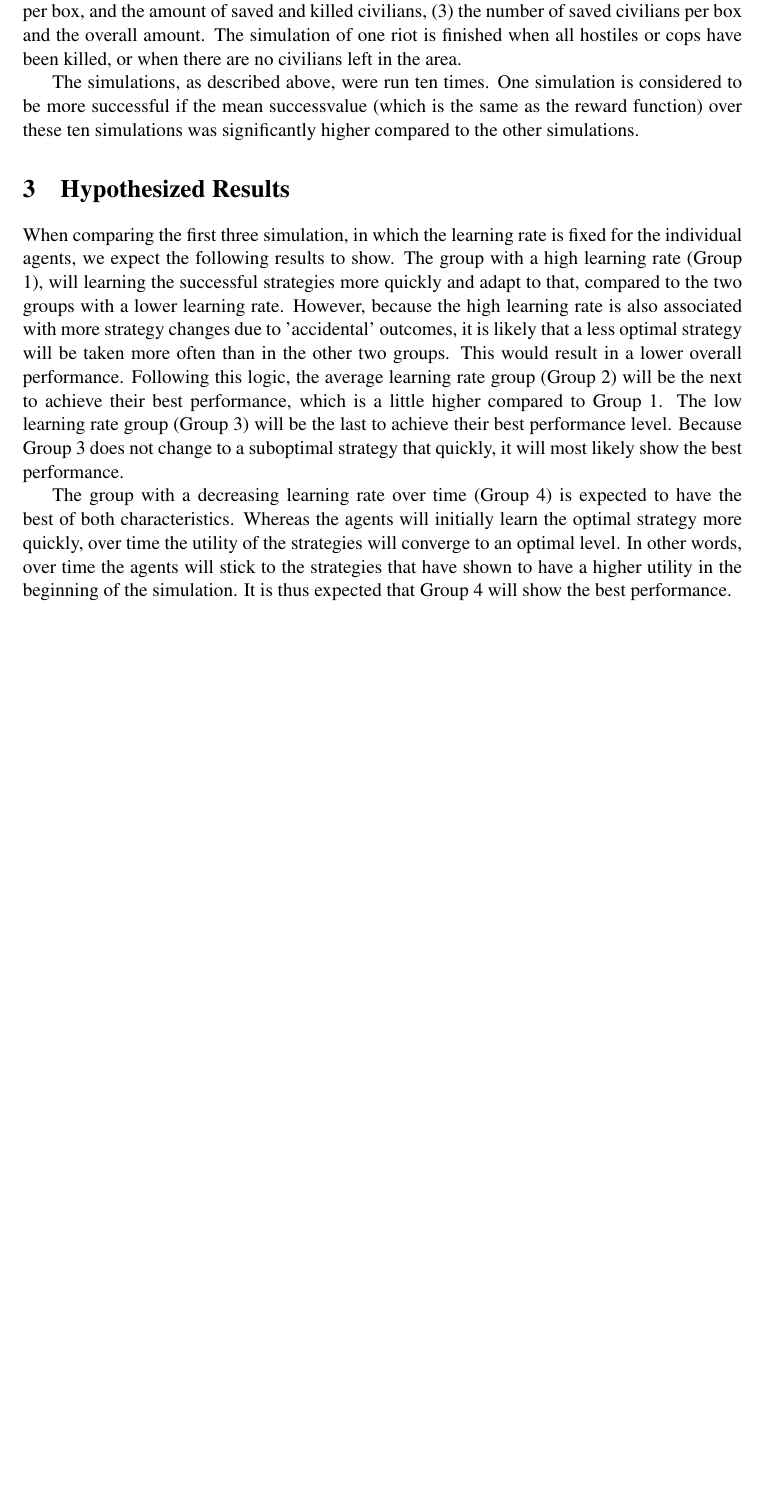
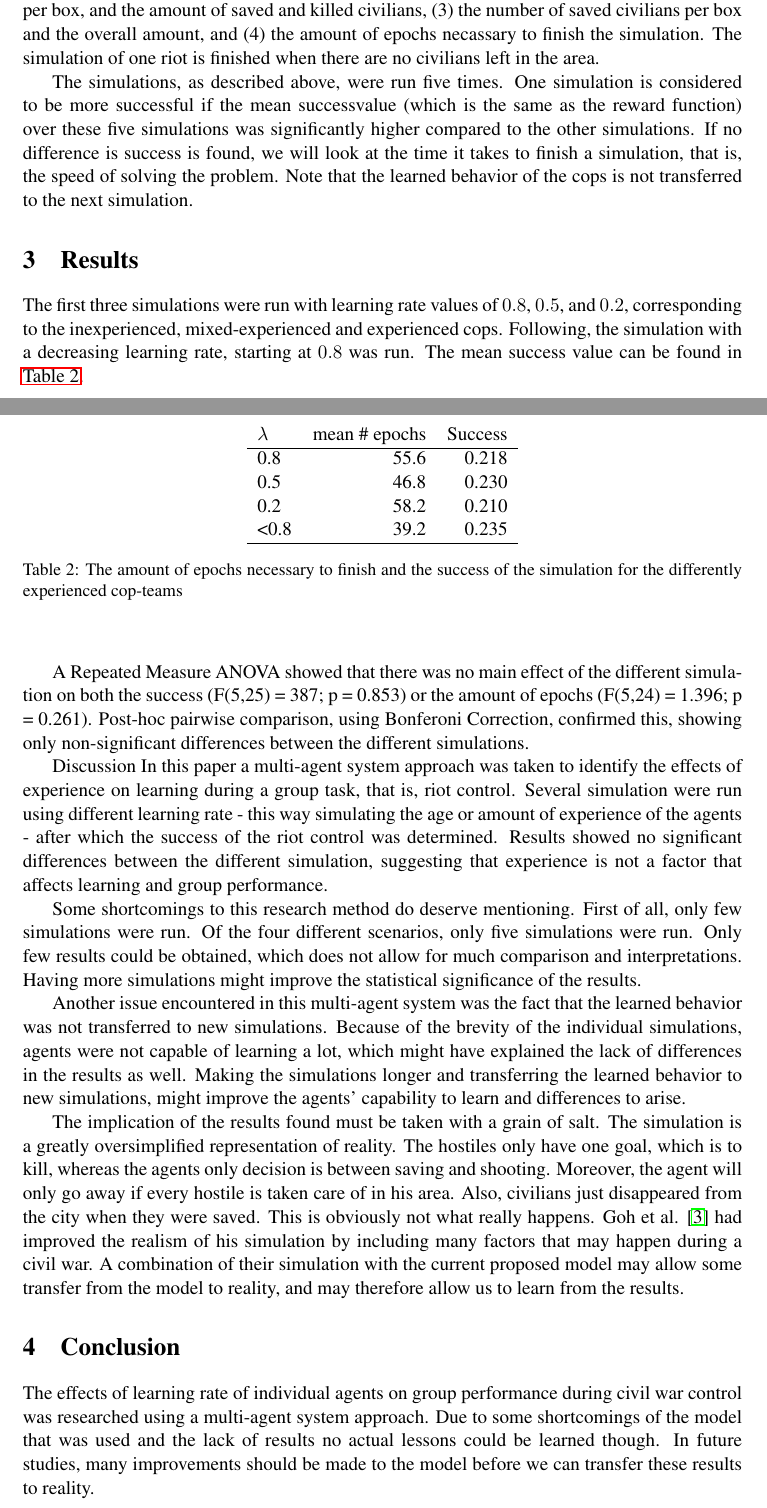
Before and after one commit to StevenBosch/DMAS, a LaTeX paper (Report/MaikelRobinSteven_Report_DMAS.tex, which reads Report/chapter/00abstract.tex, Report/chapter/02Method.tex, Report/chapter/03Results.tex): part of page 4 of 5 before the commit and two parts of pages 4 and 5 of 6 after it, the two joined at a grey line, cut so that both start at the same text, the shorter picture padded with empty space. The pictures show the PDF file Report/MaikelRobinSteven_Report_DMAS.pdf that the author committed with the source.

Commit message:
paper done

```diff
--- /dev/null
+++ b/Report/chapter/00abstract.tex
@@ -0,0 +1,3 @@
+\begin{abstract}
+Much research has been done to how civil violence may emerge, but less focus has been on what factors affect cop performance to control civil violence. In this paper, the effect of experience of cops, modeled by individual learning rates, on the overal group performance is investigated. No significant results were found for the success, nor for speed of resolving the issue. Because of the lack of results and some shortcomings to the model, no conclusions can be drawn.
+\end{abstract}
--- a/Report/chapter/02Method.tex
+++ b/Report/chapter/02Method.tex
@@ -49,4 +50,4 @@ Four simulations were run. In the first simulation, learning rate values were dr
 
-During the simulations, the following information was kept track of: (1) The number of killed hostiles per box, and the overall number of kills, (2) the number of overall dead cops and per box, and the amount of saved and killed civilians, (3) the number of saved civilians per box and the overall amount. The simulation of one riot is finished when all hostiles or cops have been killed, or when there are no civilians left in the area.
+During the simulations, the following information was kept track of: (1) The number of killed hostiles per box, and the overall number of kills, (2) the number of overall dead cops and per box, and the amount of saved and killed civilians, (3) the number of saved civilians per box and the overall amount, and (4) the amount of epochs necassary to finish the simulation. The simulation of one riot is finished when there are no civilians left in the area.
 
-The simulations, as described above, were run ten times. One simulation is considered to be more successful if the mean successvalue (which is the same as the reward function) over these ten simulations was significantly higher compared to the other simulations.
+The simulations, as described above, were run five times. One simulation is considered to be more successful if the mean successvalue (which is the same as the reward function) over these five simulations was significantly higher compared to the other simulations. If no difference is success is found, we will look at the time it takes to finish a simulation, that is, the speed of solving the problem. Note that the learned behavior of the cops is not transferred to the next simulation. %Yet!
--- a/Report/chapter/03Results.tex
+++ b/Report/chapter/03Results.tex
@@ -1,4 +1,21 @@
-\section{Hypothesized Results}
-When comparing the first three simulation, in which the learning rate is fixed for the individual agents, we expect the following results to show. The group with a high learning rate (Group 1), will learning the successful strategies more quickly and adapt to that, compared to the two groups with a lower learning rate. However, because the high learning rate is also associated with more strategy changes due to 'accidental' outcomes, it is likely that a less optimal strategy will be taken more often than in the other two groups. This would result in a lower overall performance. Following this logic, the average learning rate group (Group 2) will be the next to achieve their best performance, which is a little higher compared to Group 1. The low learning rate group (Group 3) will be the last to achieve their best performance level. Because Group 3 does not change to a suboptimal strategy that quickly, it will most likely show the best performance.
+\section{Results}
+The first three simulations were run with learning rate values of $0.8$, $0.5$, and $0.2$, corresponding to the inexperienced, mixed-experienced and experienced cops. Following, the simulation with a decreasing learning rate, starting at $0.8$ was run. The mean success value can be found in \autoref{tab:ResultsCur}.
 
-The group with a decreasing learning rate over time (Group 4) is expected to have the best of both characteristics. Whereas the agents will initially learn the optimal strategy more quickly, over time the utility of the strategies will converge to an optimal level. In other words, over time the agents will stick to the strategies that have shown to have a higher utility in the beginning of the simulation. It is thus expected that Group 4 will show the best performance.
+
+\begin{table}
+\begin{center}
+\begin{tabular}{l r  r}
+$\lambda$ & mean \# epochs & Success \\
+\hline
+0.8 & 55.6 & 0.218 \\
+0.5 & 46.8 & 0.230 \\
+0.2 & 58.2 & 0.210 \\
+<0.8 & 39.2 & 0.235 \\
+\hline
+\end{tabular}
+\caption{The amount of epochs necessary to finish and the success of the simulation for the differently experienced cop-teams}
+\label{tab:ResultsCur}
+\end{center}
+\end{table}
+
+A Repeated Measure ANOVA showed that there was no main effect of the different simulation on both the success (F(5,25) = 387; p = 0.853) or the amount of epochs (F(5,24) = 1.396; p = 0.261). Post-hoc pairwise comparison, using Bonferoni Correction, confirmed this, showing only non-significant differences between the different simulations.
--- a/Report/chapter/09Reflection.tex
+++ b/Report/chapter/09Reflection.tex
@@ -1 +1,11 @@
-\chapter{Reflection}
+\chapter{Discussion}
+In this paper a multi-agent system approach was taken to identify the effects of experience on learning during a group task, that is, riot control. Several simulation were run using different learning rate - this way simulating the age or amount of experience of the agents - after which the success of the riot control was determined. Results showed no significant differences between the different simulation, suggesting that experience is not a factor that affects learning and group performance.
+
+Some shortcomings to this research method do deserve mentioning. First of all, only few simulations were run. Of the four different scenarios, only five simulations were run. Only few results could be obtained, which does not allow for much comparison and interpretations. Having more simulations might improve the statistical significance of the results. %% This will be done differently in the final version of the report.
+
+Another issue encountered in this multi-agent system was the fact that the learned behavior was not transferred to new simulations. Because of the brevity of the individual simulations, agents were not capable of learning a lot, which might have explained the lack of differences in the results as well. Making the simulations longer and transferring the learned behavior to new simulations, might improve the agents' capability to learn and differences to arise.
+
+The implication of the results found must be taken with a grain of salt. The simulation is a greatly oversimplified representation of reality. The hostiles only have one goal, which is to kill, whereas the agents only decision is between saving and shooting. Moreover, the agent will only go away if every hostile is taken care of in his area. Also, civilians just disappeared from the city when they were saved. This is obviously not what really happens. Goh et al. \citep{goh2006modeling} had improved the realism of his simulation by including many factors that may happen during a civil war. A combination of their simulation with the current proposed model may allow some transfer from the model to reality, and may therefore allow us to learn from the results.
+
+\section{Conclusion}
+The effects of learning rate of individual agents on group performance during civil war control was researched using a multi-agent system approach. Due to some shortcomings of the model that was used and the lack of results no actual lessons could be learned though. In future studies, many improvements should be made to the model before we can transfer these results to reality.
```
Also changed, not shown: Report/MaikelRobinSteven_Report_DMAS.tex (+4 -0 lines), Report/MaikelRobinSteven_Report_DMAS.pdf, Report/chapter/02Method.tex (23 more changed lines), 11 other files.
